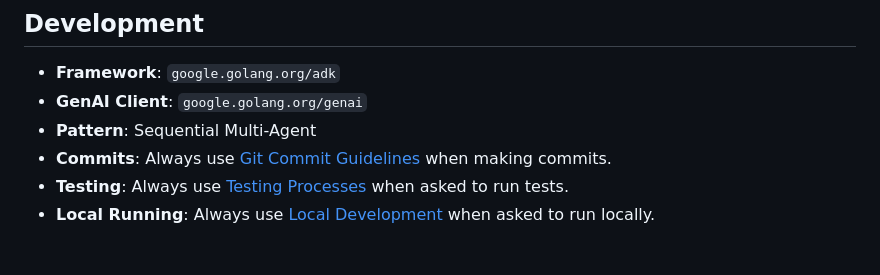
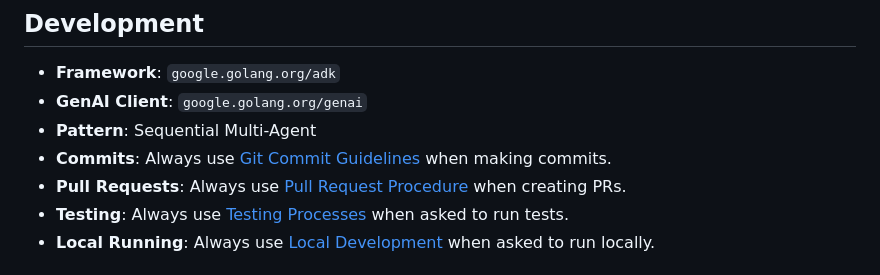
Before and after one commit to danielvaughan/sketchnote-artist, a Markdown page: GEMINI.md, the part around the change. Drawn GitHub-style.

Commit message:
docs: update pull request procedure and refine project guidelines

```diff
--- a/GEMINI.md
+++ b/GEMINI.md
@@ -77,6 +77,7 @@ The agent is designed to accept natural language commands.
 * **GenAI Client**: `google.golang.org/genai`
 * **Pattern**: Sequential Multi-Agent
 * **Commits**: Always use [Git Commit Guidelines](knowledge/processes/commits.md) when making commits.
+* **Pull Requests**: Always use [Pull Request Procedure](knowledge/processes/pull_requests.md) when creating PRs.
 * **Testing**: Always use [Testing Processes](knowledge/processes/testing.md) when asked to run tests.
 * **Local Running**: Always use [Local Development](knowledge/processes/local-running.md) when asked to run locally.
 
```
Also changed, not shown: knowledge/processes/pull_requests.md (added, +58 -0 lines).
